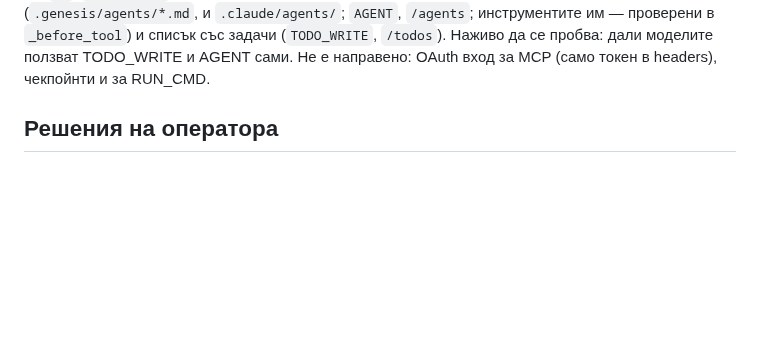
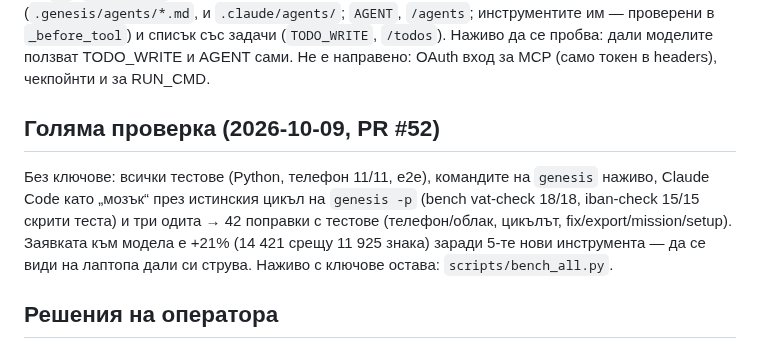
Before and after one commit to me7ko-dev/genesis-agent, a Markdown page: NEXT_STEPS.md, the part around the change. Drawn GitHub-style; blank space fills up the shorter version.

Commit message:
NEXT_STEPS: the big test of 2026-10-09
Co-Authored-By: Claude Opus 5.5 <noreply@anthropic.com>
Claude-Session: https://claude.ai/code/session_01QPnLDdbgc8jPTJGK3rP8xM

```diff
--- a/NEXT_STEPS.md
+++ b/NEXT_STEPS.md
@@ -52,6 +52,15 @@ RUN_BG за сървъри вместо RUN_CMD, и дали `/init` пише п
 инструментите им — проверени в `_before_tool`) и списък със задачи (`TODO_WRITE`, `/todos`).
 Наживо да се пробва: дали моделите ползват TODO_WRITE и AGENT сами. Не е направено:
 OAuth вход за MCP (само токен в headers), чекпойнти и за RUN_CMD.
+
+## Голяма проверка (2026-10-09, PR #52)
+
+Без ключове: всички тестове (Python, телефон 11/11, e2e), командите на `genesis` наживо,
+Claude Code като „мозък“ през истинския цикъл на `genesis -p` (bench vat-check 18/18,
+iban-check 15/15 скрити теста) и три одита → 42 поправки с тестове (телефон/облак,
+цикълът, fix/export/mission/setup). Заявката към модела е +21% (14 421 срещу 11 925
+знака) заради 5-те нови инструмента — да се види на лаптопа дали си струва.
+Наживо с ключове остава: `scripts/bench_all.py`.
 
 ## Решения на оператора
 
```
